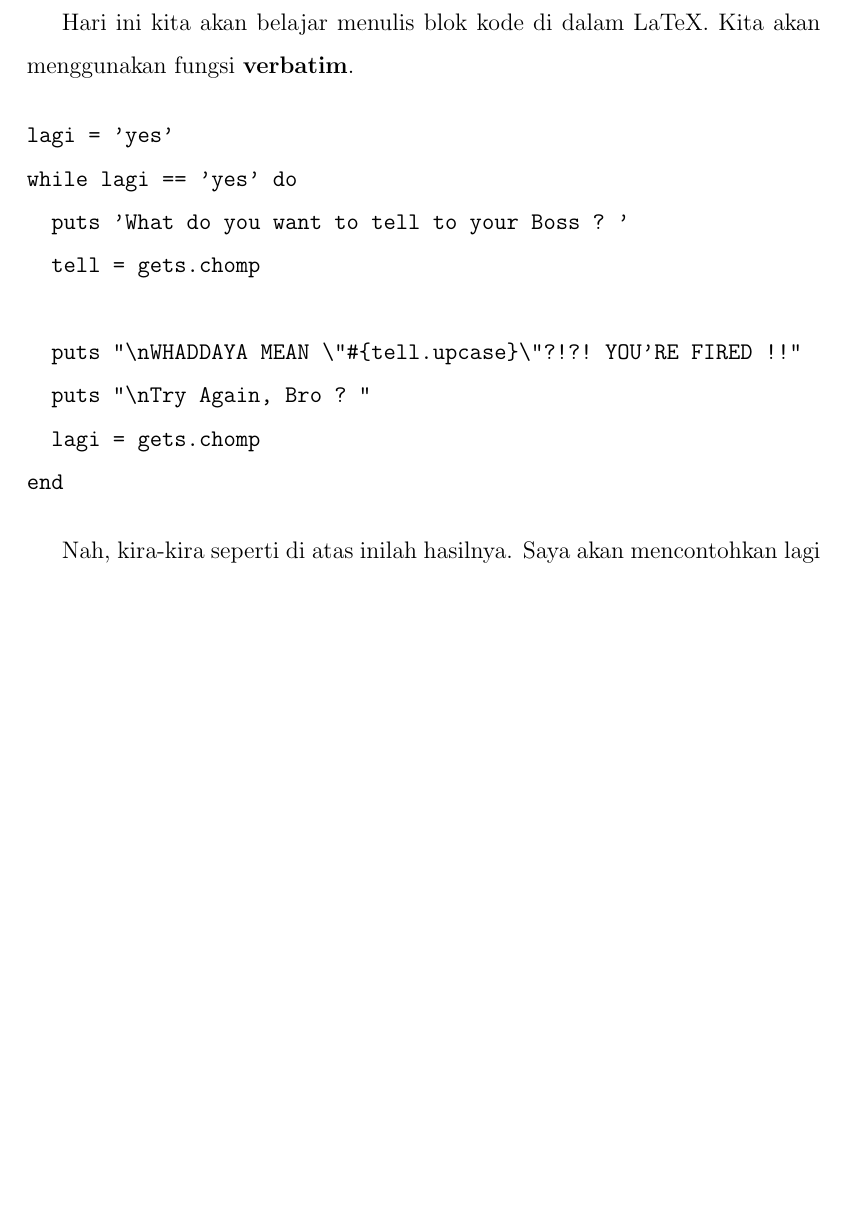
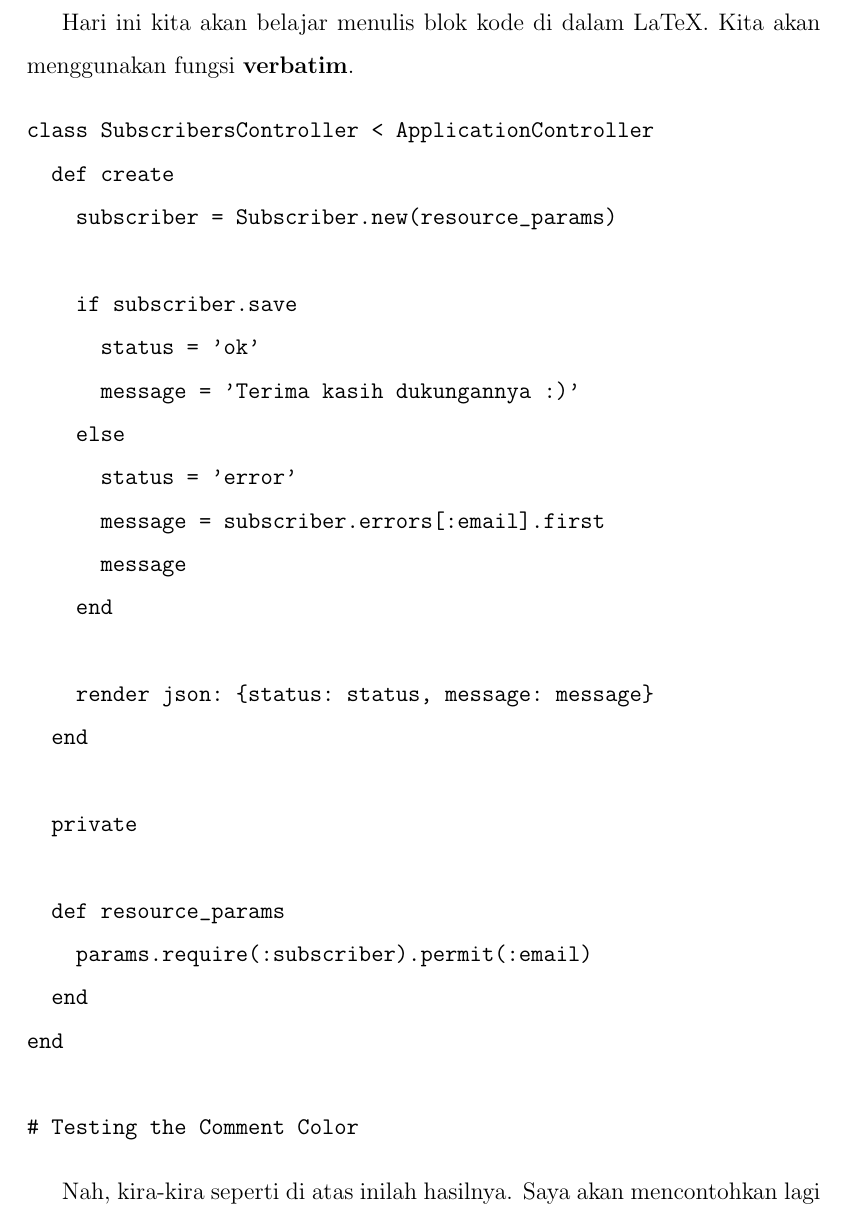
Before and after one commit to bandithijo/belajar_latex_dasar, a LaTeX document (07_menulis_code_program.tex): part of the page before the commit and part of page 1 of 2 after it, cut so that both start at the same text, the shorter picture padded with empty space. Compiled offline with pdfLaTeX.

Commit message:
07 menulis blok kode | update

```diff
--- a/07_menulis_code_program.tex
+++ b/07_menulis_code_program.tex
@@ -8,15 +8,30 @@ Halo teman-teman,
 Hari ini kita akan belajar menulis blok kode di dalam LaTeX. Kita akan menggunakan fungsi \textbf{verbatim}.
 
 \begin{verbatim}
-lagi = 'yes'
-while lagi == 'yes' do
-  puts 'What do you want to tell to your Boss ? '
-  tell = gets.chomp
+class SubscribersController < ApplicationController
+  def create
+    subscriber = Subscriber.new(resource_params)
 
-  puts "\nWHADDAYA MEAN \"#{tell.upcase}\"?!?! YOU'RE FIRED !!"
-  puts "\nTry Again, Bro ? "
-  lagi = gets.chomp
+    if subscriber.save
+      status = 'ok'
+      message = 'Terima kasih dukungannya :)'
+    else
+      status = 'error'
+      message = subscriber.errors[:email].first
+      message
+    end
+
+    render json: {status: status, message: message}
+  end
+
+  private
+
+  def resource_params
+    params.require(:subscriber).permit(:email)
+  end
 end
+
+# Testing the Comment Color
 \end{verbatim}
 
 Nah, kira-kira seperti di atas inilah hasilnya. Saya akan mencontohkan lagi untuk kasus \textit{command line} Terminal.
```
Also changed, not shown: 07_menulis_code_program.pdf.
